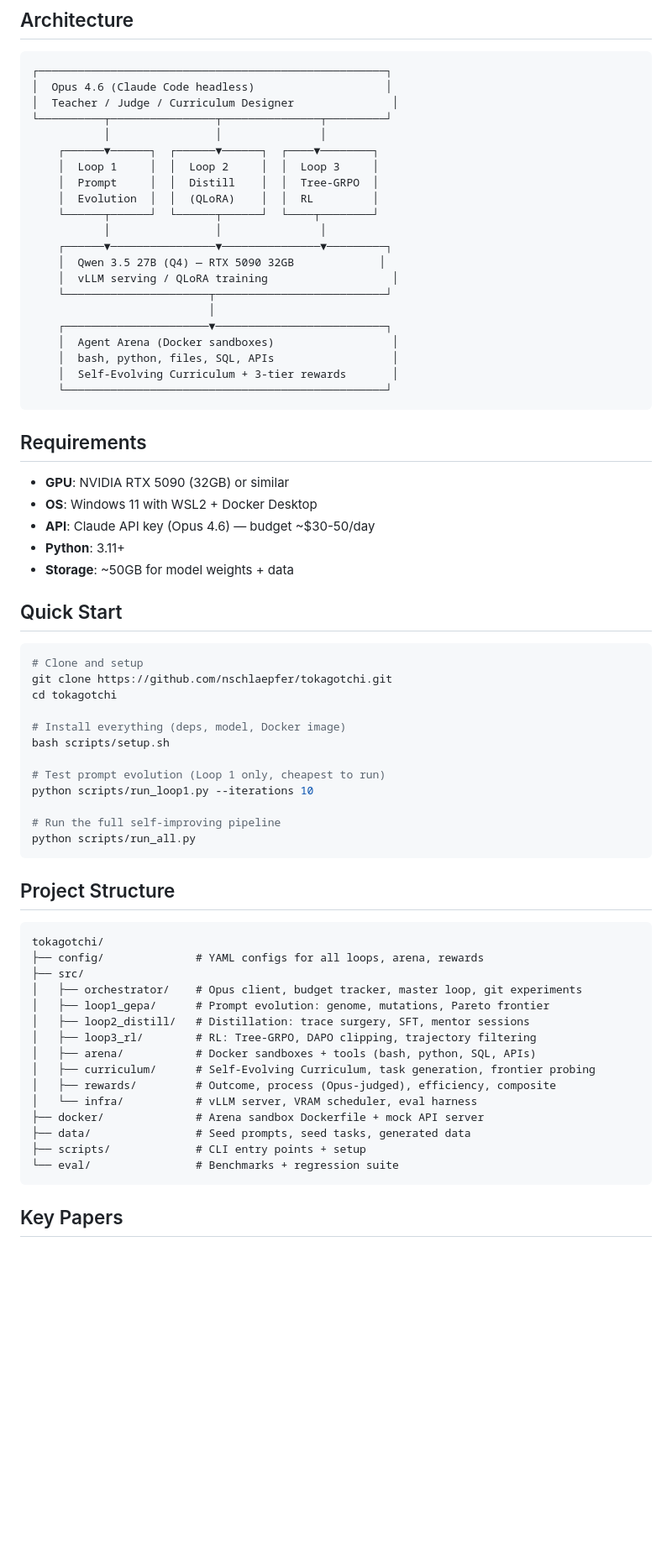
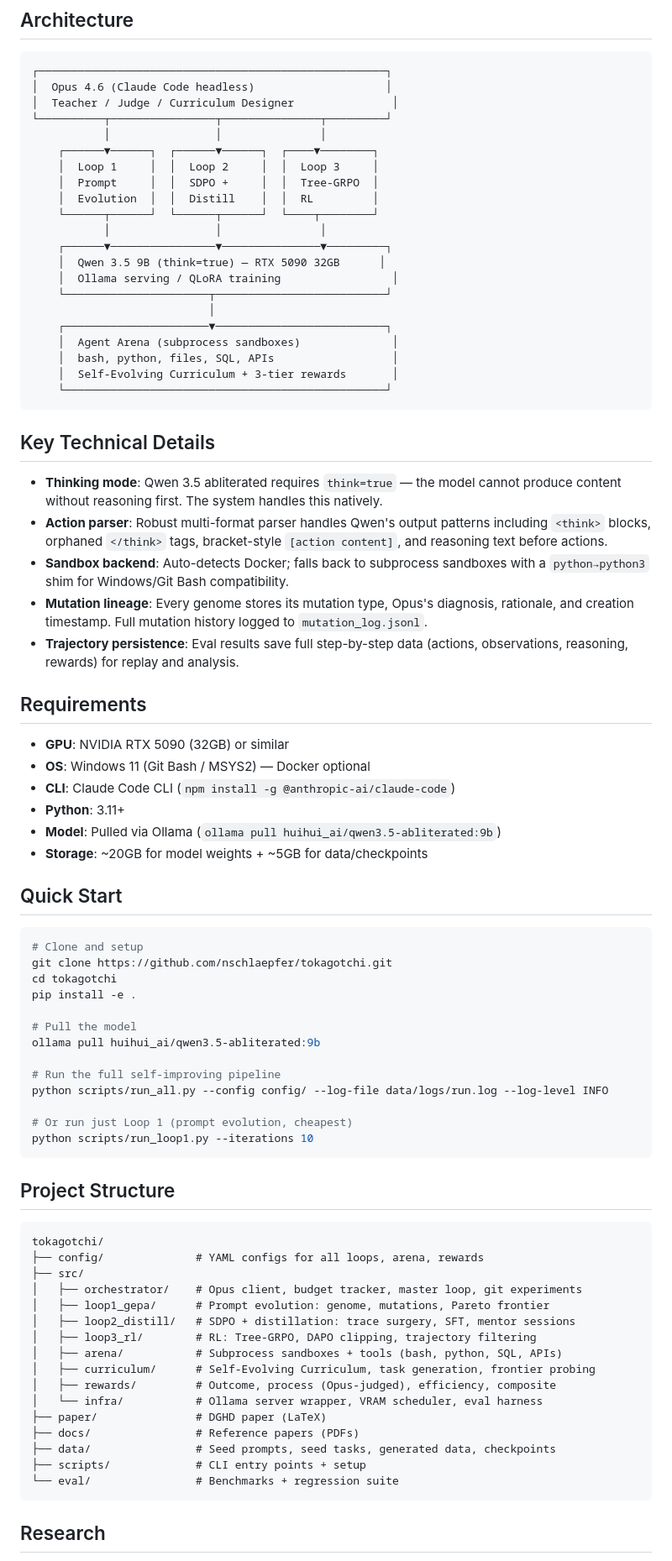
Before and after one commit to nschlaepfer/tokagotchi, a Markdown page: README.md, the part around one of its changes. Shown at 84% size. Rendered like a GitHub page; blank space fills up the shorter version.

````diff
--- a/README.md
+++ b/README.md
@@ -29,29 +35,38 @@ Tree-GRPO with shared prefix rollouts for 4x efficiency. DAPO's asymmetric clipp
            │                │               │
     ┌──────▼──────┐  ┌──────▼──────┐  ┌────▼────────┐
     │  Loop 1     │  │  Loop 2     │  │  Loop 3     │
-    │  Prompt     │  │  Distill    │  │  Tree-GRPO  │
-    │  Evolution  │  │  (QLoRA)    │  │  RL         │
+    │  Prompt     │  │  SDPO +     │  │  Tree-GRPO  │
+    │  Evolution  │  │  Distill    │  │  RL         │
     └──────┬──────┘  └──────┬──────┘  └────┬────────┘
            │                │               │
     ┌──────▼────────────────▼───────────────▼─────────┐
-    │  Qwen 3.5 27B (Q4) — RTX 5090 32GB             │
-    │  vLLM serving / QLoRA training                   │
+    │  Qwen 3.5 9B (think=true) — RTX 5090 32GB      │
+    │  Ollama serving / QLoRA training                 │
     └──────────────────────┬──────────────────────────┘
                            │
     ┌──────────────────────▼──────────────────────────┐
-    │  Agent Arena (Docker sandboxes)                  │
+    │  Agent Arena (subprocess sandboxes)              │
     │  bash, python, files, SQL, APIs                  │
     │  Self-Evolving Curriculum + 3-tier rewards       │
     └─────────────────────────────────────────────────┘
 ```
 
+## Key Technical Details
+
+- **Thinking mode**: Qwen 3.5 abliterated requires `think=true` — the model cannot produce content without reasoning first. The system handles this natively.
+- **Action parser**: Robust multi-format parser handles Qwen's output patterns including `<think>` blocks, orphaned `</think>` tags, bracket-style `[action content]`, and reasoning text before actions.
+- **Sandbox backend**: Auto-detects Docker; falls back to subprocess sandboxes with a `python→python3` shim for Windows/Git Bash compatibility.
+- **Mutation lineage**: Every genome stores its mutation type, Opus's diagnosis, rationale, and creation timestamp. Full mutation history logged to `mutation_log.jsonl`.
+- **Trajectory persistence**: Eval results save full step-by-step data (actions, observations, reasoning, rewards) for replay and analysis.
+
 ## Requirements
 
 - **GPU**: NVIDIA RTX 5090 (32GB) or similar
-- **OS**: Windows 11 with WSL2 + Docker Desktop
-- **API**: Claude API key (Opus 4.6) — budget ~$30-50/day
+- **OS**: Windows 11 (Git Bash / MSYS2) — Docker optional
+- **CLI**: Claude Code CLI (`npm install -g @anthropic-ai/claude-code`)
 - **Python**: 3.11+
-- **Storage**: ~50GB for model weights + data
+- **Model**: Pulled via Ollama (`ollama pull huihui_ai/qwen3.5-abliterated:9b`)
+- **Storage**: ~20GB for model weights + ~5GB for data/checkpoints
 
 ## Quick Start
 
@@ -59,15 +74,16 @@ Tree-GRPO with shared prefix rollouts for 4x efficiency. DAPO's asymmetric clipp
 # Clone and setup
 git clone https://github.com/nschlaepfer/tokagotchi.git
 cd tokagotchi
+pip install -e .
 
-# Install everything (deps, model, Docker image)
-bash scripts/setup.sh
-
-# Test prompt evolution (Loop 1 only, cheapest to run)
-python scripts/run_loop1.py --iterations 10
+# Pull the model
+ollama pull huihui_ai/qwen3.5-abliterated:9b
 
 # Run the full self-improving pipeline
-python scripts/run_all.py
+python scripts/run_all.py --config config/ --log-file data/logs/run.log --log-level INFO
+
+# Or run just Loop 1 (prompt evolution, cheapest)
+python scripts/run_loop1.py --iterations 10
 ```
 
 ## Project Structure
@@ -78,17 +94,18 @@ tokagotchi/
 ├── src/
 │   ├── orchestrator/    # Opus client, budget tracker, master loop, git experiments
 │   ├── loop1_gepa/      # Prompt evolution: genome, mutations, Pareto frontier
-│   ├── loop2_distill/   # Distillation: trace surgery, SFT, mentor sessions
+│   ├── loop2_distill/   # SDPO + distillation: trace surgery, SFT, mentor sessions
 │   ├── loop3_rl/        # RL: Tree-GRPO, DAPO clipping, trajectory filtering
-│   ├── arena/           # Docker sandboxes + tools (bash, python, SQL, APIs)
+│   ├── arena/           # Subprocess sandboxes + tools (bash, python, SQL, APIs)
 │   ├── curriculum/      # Self-Evolving Curriculum, task generation, frontier probing
 │   ├── rewards/         # Outcome, process (Opus-judged), efficiency, composite
-│   └── infra/           # vLLM server, VRAM scheduler, eval harness
-├── docker/              # Arena sandbox Dockerfile + mock API server
-├── data/                # Seed prompts, seed tasks, generated data
+│   └── infra/           # Ollama server wrapper, VRAM scheduler, eval harness
+├── paper/               # DGHD paper (LaTeX)
+├── docs/                # Reference papers (PDFs)
+├── data/                # Seed prompts, seed tasks, generated data, checkpoints
 ├── scripts/             # CLI entry points + setup
 └── eval/                # Benchmarks + regression suite
 ```
 
-## Key Papers
+## Research
 
````
Also changed, not shown: other parts of README.md (+34 -15 lines).
